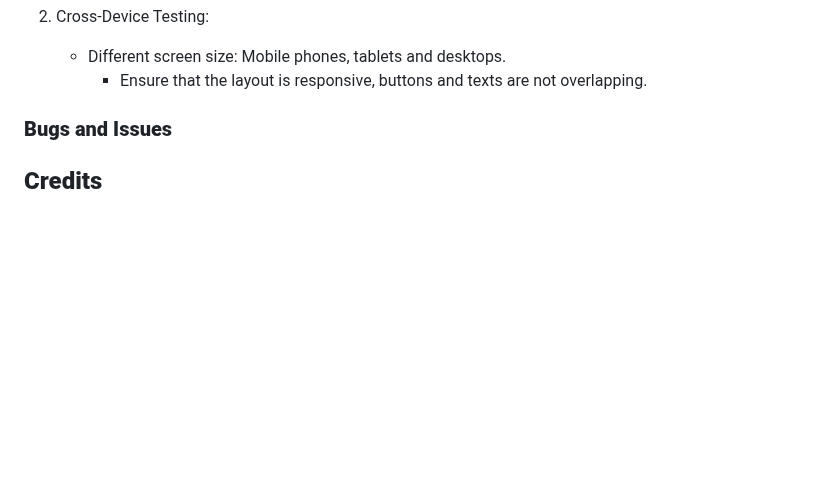
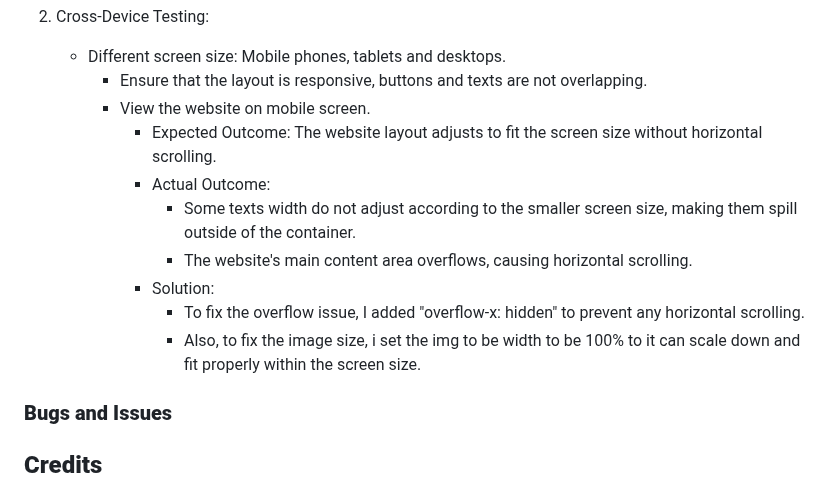
Before and after one commit to gracechua93/FED2024Assg1_P04_S10269093, a Markdown page: README.md, the part around one of its changes. GitHub-like rendering; blank space fills up the shorter version.

Commit message:
manual testing 2

```diff
--- a/README.md
+++ b/README.md
@@ -63,6 +63,14 @@ The wireframes were designed in Figma, and I have included them as part of this
 2. Cross-Device Testing:
     - Different screen size: Mobile phones, tablets and desktops.
         - Ensure that the layout is responsive, buttons and texts are not overlapping.
+        - View the website on mobile screen.
+            - Expected Outcome: The website layout adjusts to fit the screen size without horizontal scrolling.
+            - Actual Outcome:
+                - Some texts width do not adjust according to the smaller screen size, making them spill outside of the  container.
+                - The website's main content area overflows, causing horizontal scrolling.
+            - Solution:
+                - To fix the overflow issue, I added "overflow-x: hidden" to prevent any horizontal scrolling.
+                - Also, to fix the image size, i set the img to be width to be 100% to it can scale down and fit properly within the screen size.
 
 
 
```
Also changed, not shown: other parts of README.md (+1 -1 lines).
